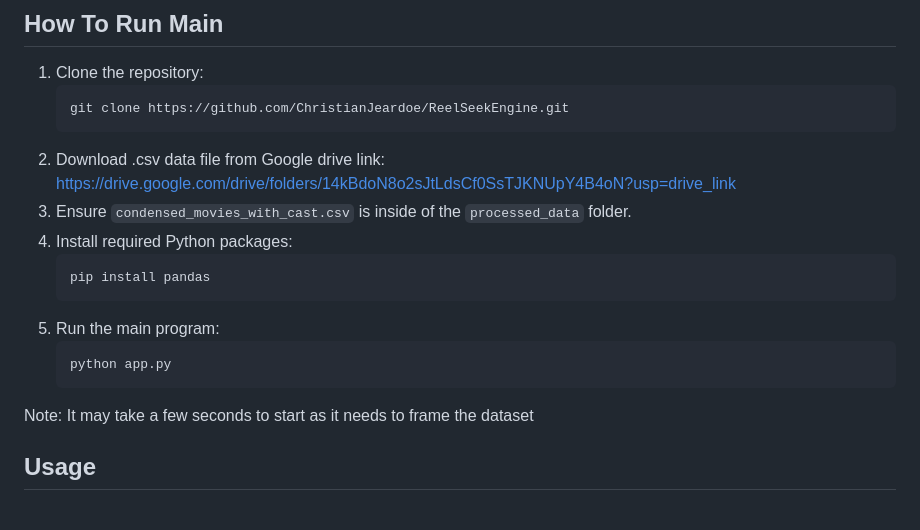
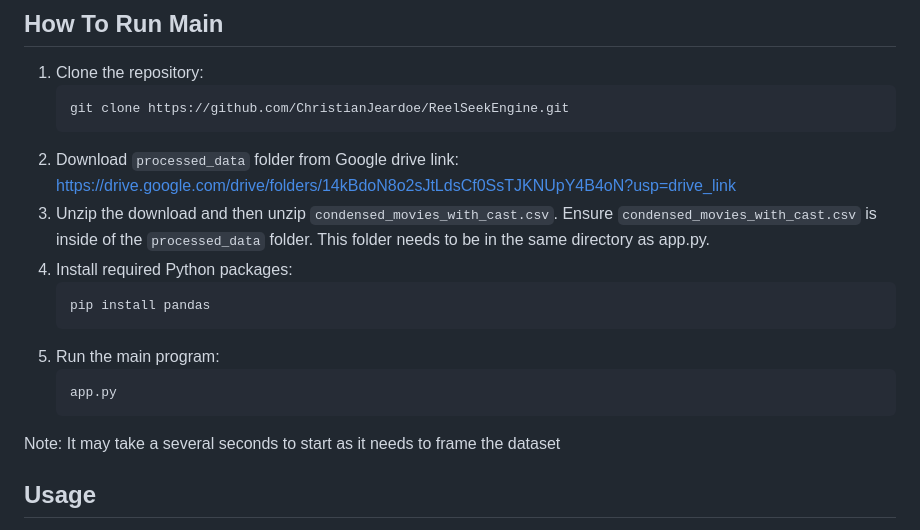
Before and after one commit to ChristianJeardoe/ReelSeekEngine, a Markdown page: README.md, the part around the change. Drawn GitHub-style.

Commit message:
Updated README final

````diff
--- a/README.md
+++ b/README.md
@@ -26,15 +26,15 @@ To run this program you will need these Python packages along with Python 3.x in
 1. Clone the repository:
    ```bash
    git clone https://github.com/ChristianJeardoe/ReelSeekEngine.git
-2. Download .csv data file from Google drive link: https://drive.google.com/drive/folders/14kBdoN8o2sJtLdsCf0SsTJKNUpY4B4oN?usp=drive_link
-3. Ensure `condensed_movies_with_cast.csv` is inside of the `processed_data` folder.
+2. Download `processed_data` folder from Google drive link: https://drive.google.com/drive/folders/14kBdoN8o2sJtLdsCf0SsTJKNUpY4B4oN?usp=drive_link
+3. Unzip the download and then unzip `condensed_movies_with_cast.csv`. Ensure `condensed_movies_with_cast.csv` is inside of the `processed_data` folder. This folder needs to be in the same directory as app.py.
 4. Install required Python packages:
    ```bash
    pip install pandas
 5. Run the main program:
    ```bash
-   python app.py
-Note: It may take a few seconds to start as it needs to frame the dataset
+   app.py
+Note: It may take a several seconds to start as it needs to frame the dataset
 
 ## Usage
 
````
